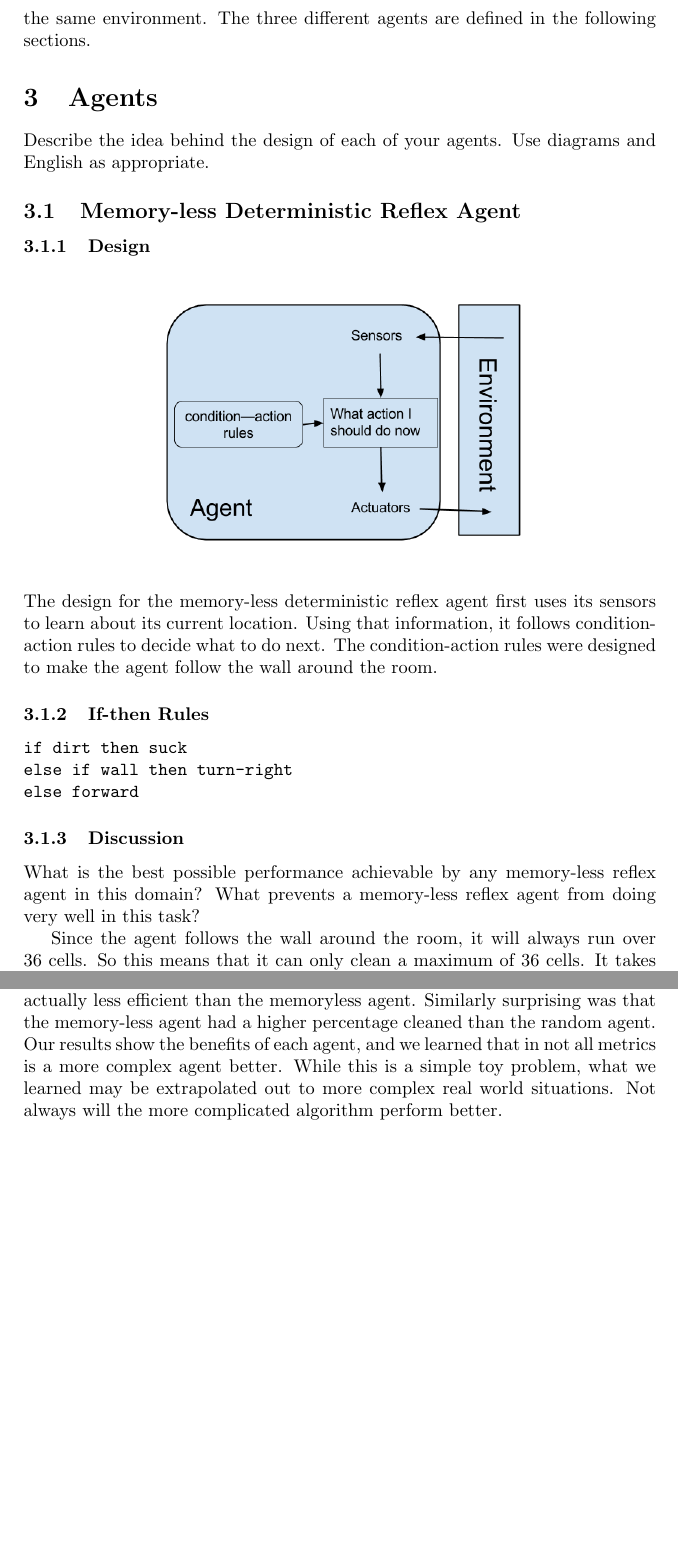
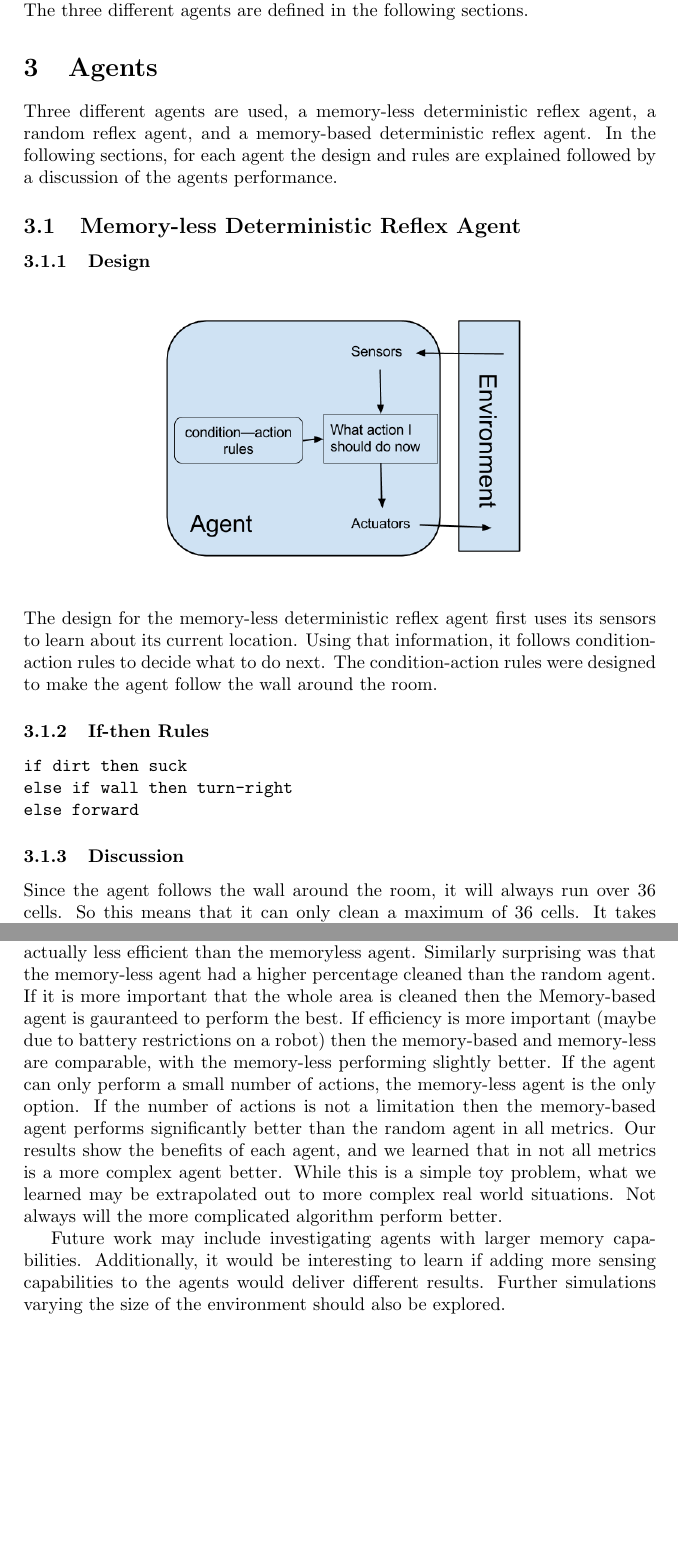
Before and after one commit to vofp/CS531, a LaTeX problem sheet (assignment1/assignment1.tex): two parts of pages 2 and 6 of 6, joined at a grey line, cut so that both start at the same text, the shorter picture padded with empty space. Compiled offline with pdfLaTeX.

Commit message:
Finished, except random agent.

```diff
--- a/assignment1/assignment1.tex
+++ b/assignment1/assignment1.tex
@@ -47,7 +47,9 @@ Each experiment is of a different agent in the same environment.
 The three different agents are defined in the following sections.
 
 \section{Agents}
-Describe the idea behind the design of each of your agents. Use diagrams and English as appropriate.
+Three different agents are used, a memory-less deterministic reflex agent, a random reflex agent, and a memory-based deterministic reflex agent.
+In the following sections, for each agent the design and rules are explained followed by a discussion of the agents performance.
+%Describe the idea behind the design of each of your agents. Use diagrams and English as appropriate.
 \subsection{Memory-less Deterministic Reflex Agent}
 \subsubsection{Design}
 \begin{figure}[H]
@@ -67,7 +69,7 @@ else forward
 \end{verbatim}
 
 \subsubsection{Discussion}
-What is the best possible performance achievable by any memory-less reflex agent in this domain? What prevents a memory-less reflex agent from doing very well in this task?
+%What is the best possible performance achievable by any memory-less reflex agent in this domain? What prevents a memory-less reflex agent from doing very well in this task?
 
 Since the agent follows the wall around the room, it will always run over 36 cells.
 So this means that it can only clean a maximum of 36 cells.
@@ -186,10 +188,17 @@ The experimental results are an interesting comparison of three agents with vary
 We were surprised that the efficiency of the memory-less agent was higher than that of the more complex agents.
 While the agent with memory was guaranteed to clean the entire environment, it was actually less efficient than the memoryless agent.
 Similarly surprising was that the memory-less agent had a higher percentage cleaned than the random agent.
+If it is more important that the whole area is cleaned then the Memory-based agent is gauranteed to perform the best.
+If efficiency is more important (maybe due to battery restrictions on a robot) then the memory-based and memory-less are comparable, with the memory-less performing slightly better.
+If the agent can only perform a small number of actions, the memory-less agent is the only option.
+If the number of actions is not a limitation then the memory-based agent performs significantly better than the random agent in all metrics.
 Our results show the benefits of each agent, and we learned that in not all metrics is a more complex agent better.
 While this is a simple toy problem, what we learned may be extrapolated out to more complex real world situations.
 Not always will the more complicated algorithm perform better.
 
+Future work may include investigating agents with larger memory capabilities.
+Additionally, it would be interesting to learn if adding more sensing capabilities to the agents would deliver different results.
+Further simulations varying the size of the environment should also be explored.
 
 %What did you learn from this experiment? Were you surprised by anything?
 \end{document}
```
Also changed, not shown: assignment1/assignment1.pdf, assignment1/assignment1.tex (12 more changed lines).
